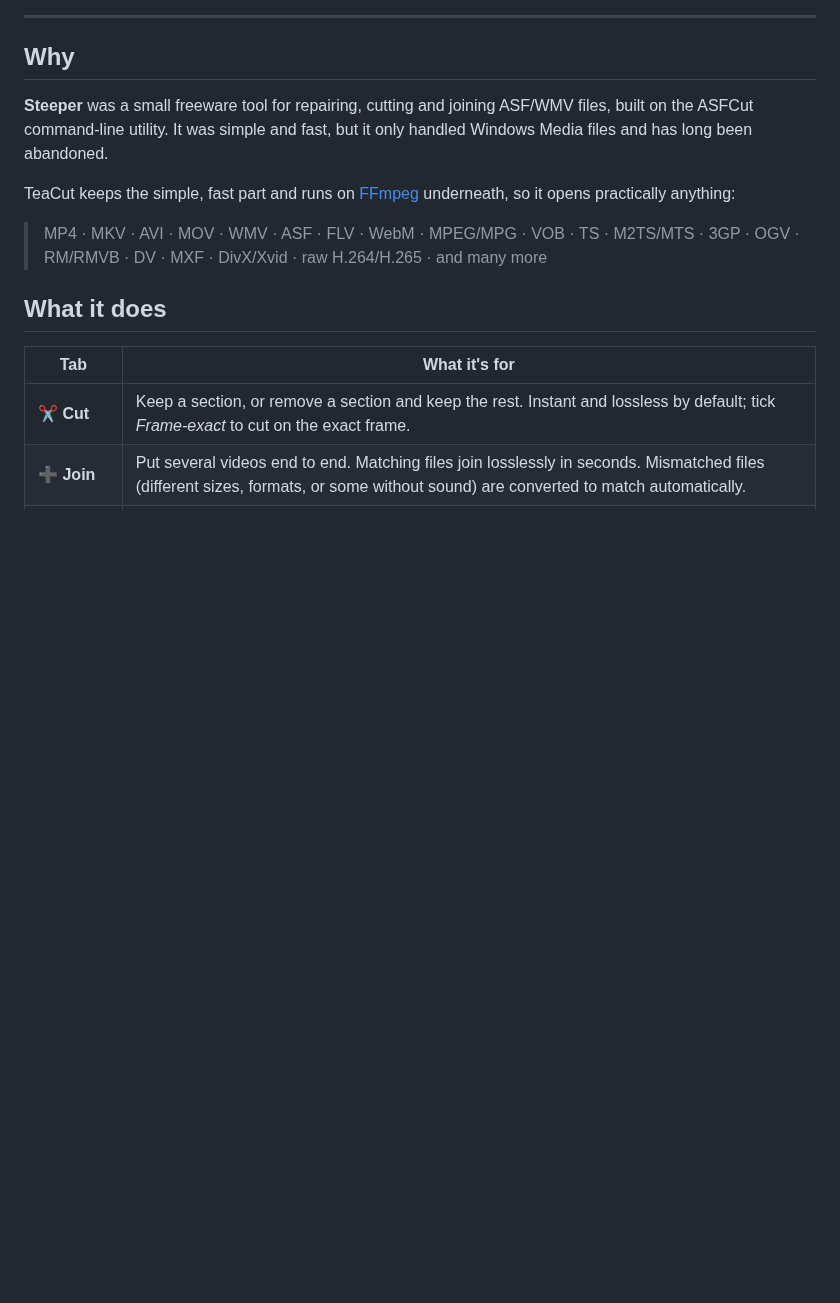
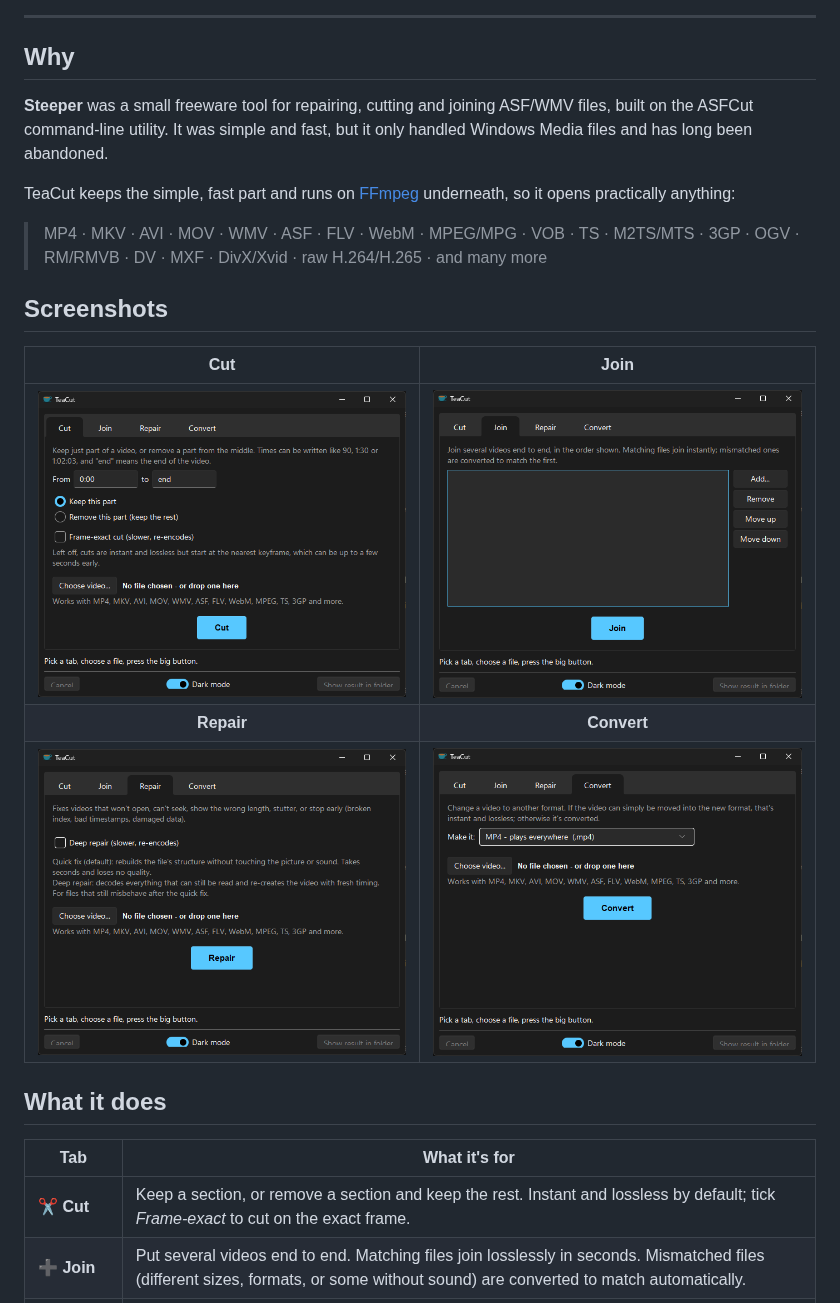
Before and after one commit to SeanShaffer88/TeaCut, a Markdown page: README.md, the part around the change. Rendered like a GitHub page; pictures changed too: assets/win-convert.png (added), assets/win-cut.png (added), assets/win-join.png (added); blank space fills up the shorter version.

Commit message:
README: add Windows screenshots of each tab
Co-Authored-By: Claude Opus 5.5 <noreply@anthropic.com>
Claude-Session: https://claude.ai/code/session_016hSe4ehEt3U4vrJYAyYzF3

```diff
--- a/README.md
+++ b/README.md
@@ -32,6 +32,14 @@ underneath, so it opens practically anything:
 
 > MP4 · MKV · AVI · MOV · WMV · ASF · FLV · WebM · MPEG/MPG · VOB · TS · M2TS/MTS ·
 > 3GP · OGV · RM/RMVB · DV · MXF · DivX/Xvid · raw H.264/H.265 · and many more
+
+## Screenshots
+
+| Cut | Join |
+|:---:|:---:|
+| <img src="assets/win-cut.png" alt="Cut tab" width="400"> | <img src="assets/win-join.png" alt="Join tab" width="400"> |
+| **Repair** | **Convert** |
+| <img src="assets/win-repair.png" alt="Repair tab" width="400"> | <img src="assets/win-convert.png" alt="Convert tab" width="400"> |
 
 ## What it does
 
```
